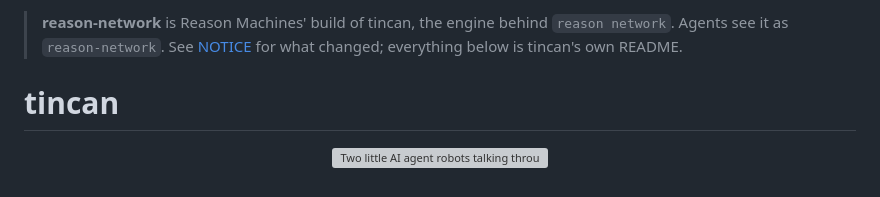
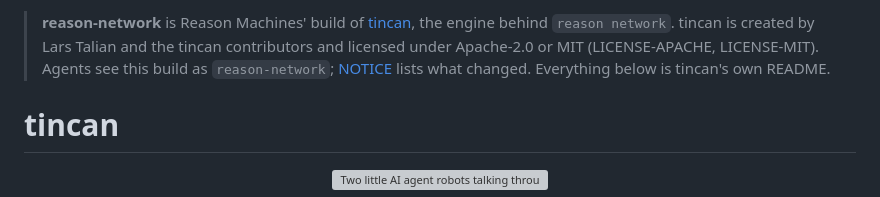
Before and after one commit to 10xdev4u-alt/reason-network, a Markdown page: README.md, the part around the change. Rendered like a GitHub page; grey boxes are pictures that could not be loaded.

Commit message:
Credit tincan and Lars Talian in the README

```diff
--- a/README.md
+++ b/README.md
@@ -1,5 +1,7 @@
-> **reason-network** is Reason Machines' build of tincan, the engine behind `reason network`. Agents see it as
-> `reason-network`. See [NOTICE](NOTICE) for what changed; everything below is tincan's own README.
+> **reason-network** is Reason Machines' build of [tincan](https://github.com/larstalian/tincan), the engine behind
+> `reason network`. tincan is created by Lars Talian and the tincan contributors and licensed under Apache-2.0 or MIT
+> (LICENSE-APACHE, LICENSE-MIT). Agents see this build as `reason-network`; [NOTICE](NOTICE) lists what changed.
+> Everything below is tincan's own README.
 
 # tincan
 
```
